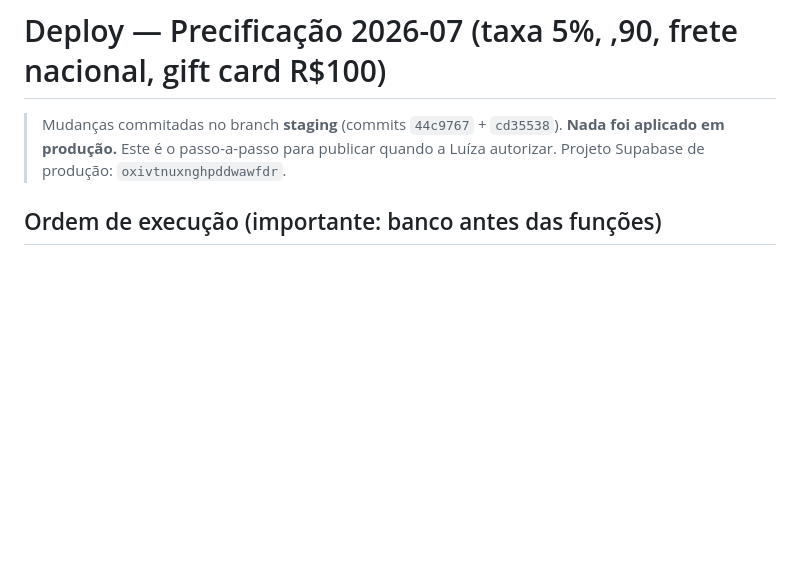
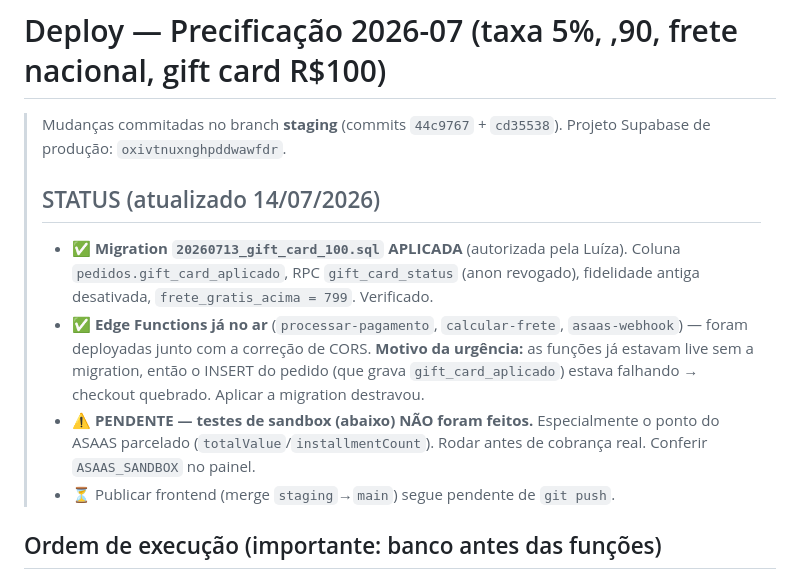
Before and after one commit to luizalucena/virtu-site, a Markdown page: supabase/DEPLOY-PRECIFICACAO-2026-07.md, the part around the change. GitHub-like rendering; blank space fills up the shorter version.

Commit message:
docs(deploy): registra aplicacao da migration gift_card_100 (14/07)
Migration aplicada (autorizada) para destravar o checkout: as edge functions
ja estavam live sem a coluna pedidos.gift_card_aplicado, quebrando o INSERT
do pedido. Aplicada + verificada. Testes de sandbox do ASAAS parcelado
seguem pendentes.

Co-Authored-By: Claude Opus 4.8 <noreply@anthropic.com>

```diff
--- a/supabase/DEPLOY-PRECIFICACAO-2026-07.md
+++ b/supabase/DEPLOY-PRECIFICACAO-2026-07.md
@@ -1,8 +1,21 @@
 # Deploy — Precificação 2026-07 (taxa 5%, ,90, frete nacional, gift card R$100)
 
 > Mudanças commitadas no branch **staging** (commits `44c9767` + `cd35538`).
-> **Nada foi aplicado em produção.** Este é o passo-a-passo para publicar
-> quando a Luíza autorizar. Projeto Supabase de produção: `oxivtnuxnghpddwawfdr`.
+> Projeto Supabase de produção: `oxivtnuxnghpddwawfdr`.
+>
+> ## STATUS (atualizado 14/07/2026)
+> - ✅ **Migration `20260713_gift_card_100.sql` APLICADA** (autorizada pela Luíza).
+>   Coluna `pedidos.gift_card_aplicado`, RPC `gift_card_status` (anon revogado),
+>   fidelidade antiga desativada, `frete_gratis_acima = 799`. Verificado.
+> - ✅ **Edge Functions já no ar** (`processar-pagamento`, `calcular-frete`,
+>   `asaas-webhook`) — foram deployadas junto com a correção de CORS.
+>   **Motivo da urgência:** as funções já estavam live sem a migration, então o
+>   INSERT do pedido (que grava `gift_card_aplicado`) estava falhando → checkout
+>   quebrado. Aplicar a migration destravou.
+> - ⚠️ **PENDENTE — testes de sandbox (abaixo) NÃO foram feitos.** Especialmente
+>   o ponto do ASAAS parcelado (`totalValue`/`installmentCount`). Rodar antes de
+>   cobrança real. Conferir `ASAAS_SANDBOX` no painel.
+> - ⏳ Publicar frontend (merge `staging`→`main`) segue pendente de `git push`.
 
 ## Ordem de execução (importante: banco antes das funções)
 
```
